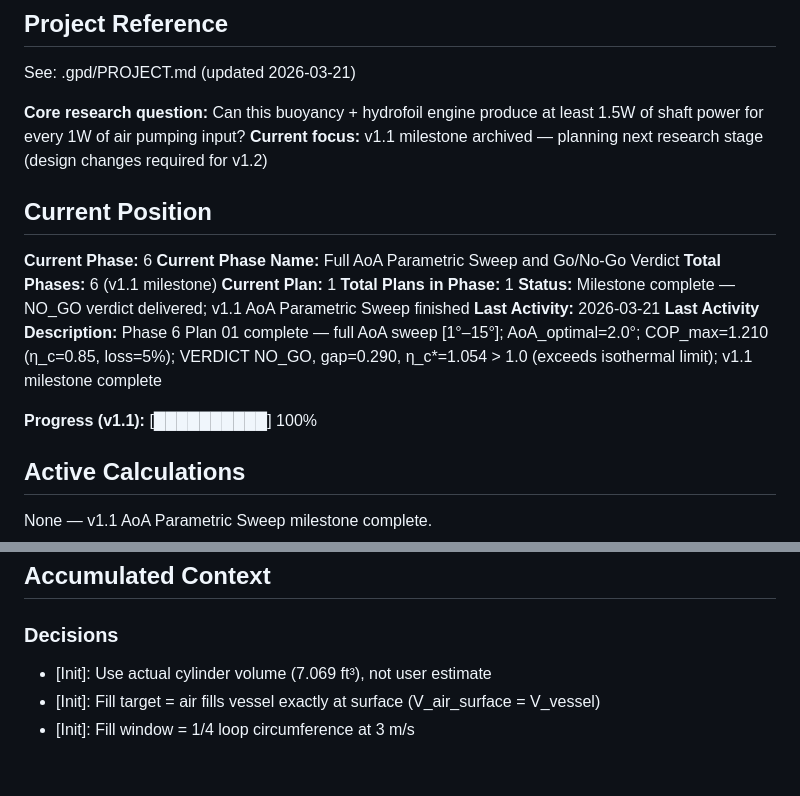
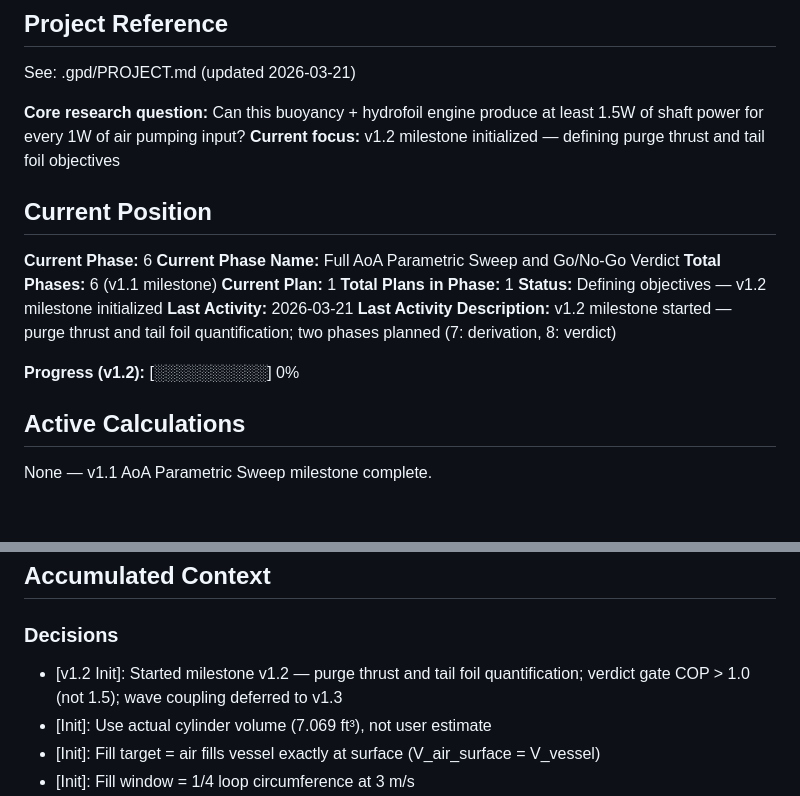
Before and after one commit to Garrth/Equitide, a Markdown page: .gpd/STATE.md, 2 parts joined by grey strips. Rendered like a GitHub page; blank space fills up the shorter version.

```diff
--- a/.gpd/STATE.md
+++ b/.gpd/STATE.md
@@ -5,7 +5,7 @@
 See: .gpd/PROJECT.md (updated 2026-03-21)
 
 **Core research question:** Can this buoyancy + hydrofoil engine produce at least 1.5W of shaft power for every 1W of air pumping input?
-**Current focus:** v1.1 milestone archived — planning next research stage (design changes required for v1.2)
+**Current focus:** v1.2 milestone initialized — defining purge thrust and tail foil objectives
 
 ## Current Position
 
@@ -14,11 +14,11 @@ See: .gpd/PROJECT.md (updated 2026-03-21)
 **Total Phases:** 6 (v1.1 milestone)
 **Current Plan:** 1
 **Total Plans in Phase:** 1
-**Status:** Milestone complete — NO_GO verdict delivered; v1.1 AoA Parametric Sweep finished
+**Status:** Defining objectives — v1.2 milestone initialized
 **Last Activity:** 2026-03-21
-**Last Activity Description:** Phase 6 Plan 01 complete — full AoA sweep [1°–15°]; AoA_optimal=2.0°; COP_max=1.210 (η_c=0.85, loss=5%); VERDICT NO_GO, gap=0.290, η_c*=1.054 > 1.0 (exceeds isothermal limit); v1.1 milestone complete
+**Last Activity Description:** v1.2 milestone started — purge thrust and tail foil quantification; two phases planned (7: derivation, 8: verdict)
 
-**Progress (v1.1):** [██████████] 100%
+**Progress (v1.2):** [░░░░░░░░░░] 0%
 
 ## Active Calculations
 
@@ -162,6 +162,7 @@ None — v1.1 AoA Parametric Sweep milestone complete.
 
 ### Decisions
 
+- [v1.2 Init]: Started milestone v1.2 — purge thrust and tail foil quantification; verdict gate COP > 1.0 (not 1.5); wave coupling deferred to v1.3
 - [Init]: Use actual cylinder volume (7.069 ft³), not user estimate
 - [Init]: Fill target = air fills vessel exactly at surface (V_air_surface = V_vessel)
 - [Init]: Fill window = 1/4 loop circumference at 3 m/s
```
Also changed, not shown: .gpd/PROJECT.md (+23 -6 lines).
